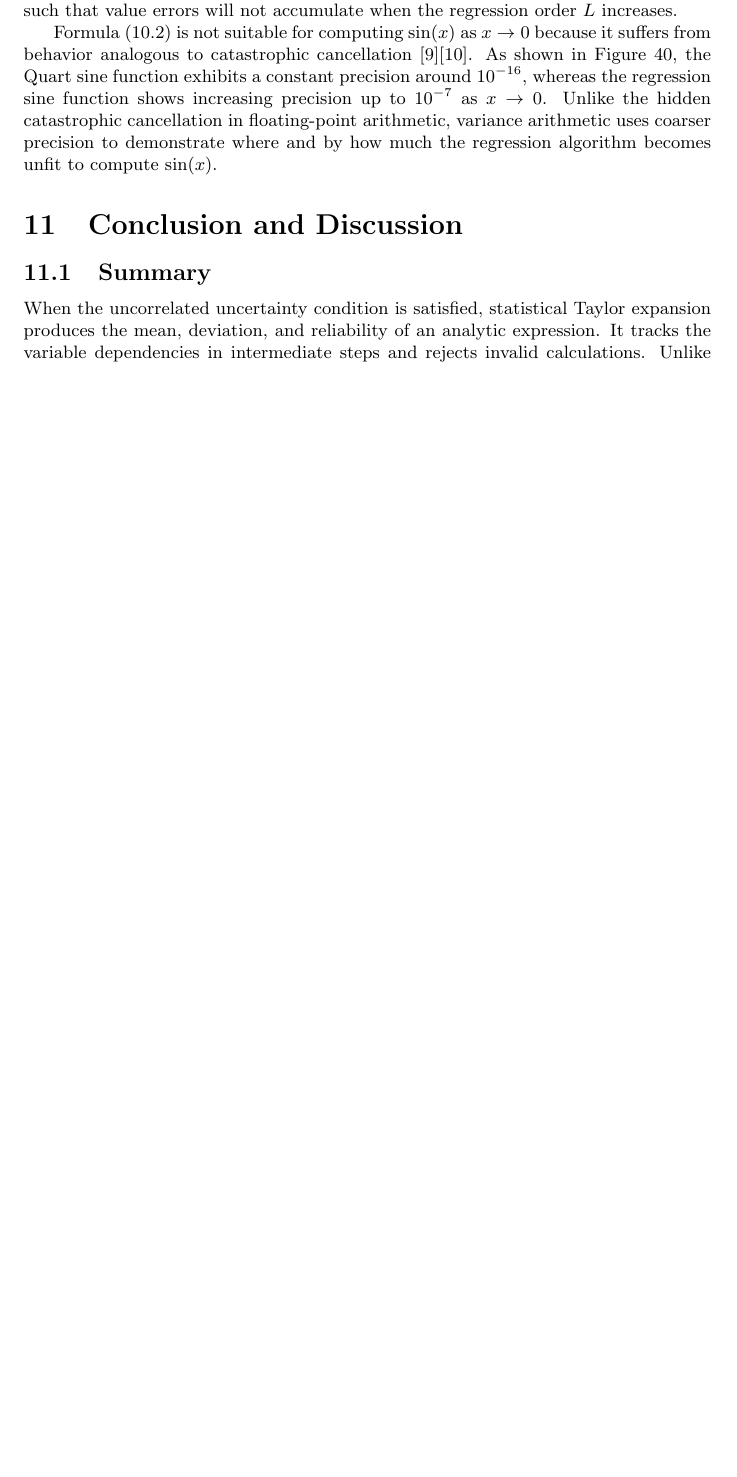
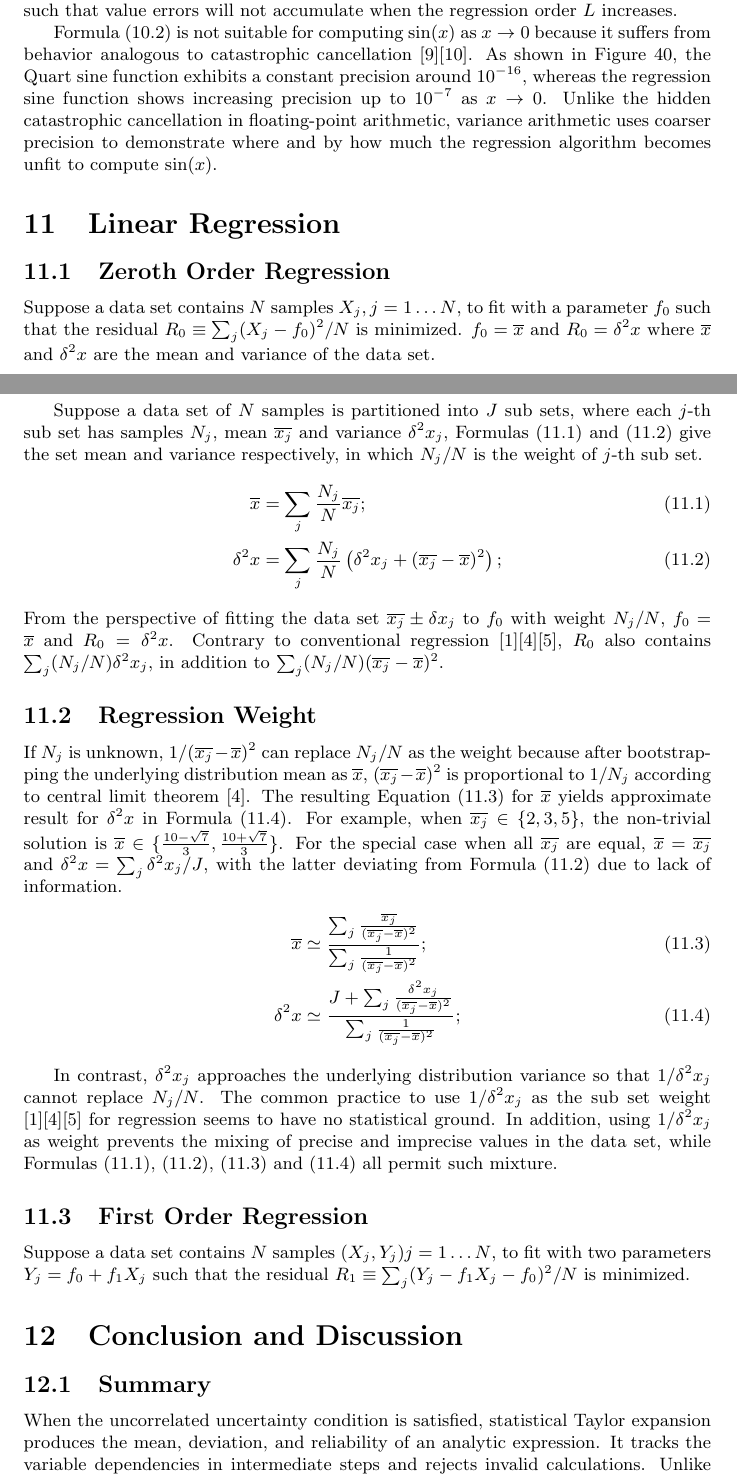
Before and after one commit to Chengpu0707/VarianceArithmetic, a LaTeX paper (Latex/VarianceArithmetic_Short.tex): part of page 39 of 44 before the commit and two parts of pages 39 and 41 of 45 after it, the two joined at a grey line, cut so that both start at the same text, the shorter picture padded with empty space. Compiled offline with pdfLaTeX.

Commit message:
Finish Zeroth Regression

```diff
--- a/Latex/VarianceArithmetic_Short.tex
+++ b/Latex/VarianceArithmetic_Short.tex
@@ -1849,6 +1849,52 @@ Unlike the hidden catastrophic cancellation in floating-point arithmetic, varian
 
 
 
+
+\section{Linear Regression}
+\label{sec: linear regression}
+
+\subsection{Zeroth Order Regression}
+
+Suppose a data set contains $N$ samples $X_j, j = 1 \dots N$, to fit with a parameter $f_0$ such that the residual $R_0 \equiv \sum_{j} (X_j - f_0)^2 /N$ is minimized.
+$f_0 = \overline{x}$ and $R_0 = \delta^2 x$ where $\overline{x}$ and $\delta^2 x$ are the mean and variance of the data set.
+
+Suppose a data set of $N$ samples is partitioned into $J$ sub sets, where each $j$-th sub set has samples $N_j$, mean $\overline{x_j}$ and variance $\delta^2 x_j$, Formulas \eqref{eqn: set mean} and \eqref{eqn: set variance} give the set mean and variance respectively, in which $N_j/N$ is the weight of $j$-th sub set.
+\begin{align}
+\label{eqn: set mean}
+\overline{x} &= \sum_{j} \frac{N_j}{N} \overline{x_j}; \\
+\label{eqn: set variance}
+\delta^2 x &= \sum_{j} \frac{N_j}{N} \left( \delta^2 x_j +  (\overline{x_j} - \overline{x})^2 \right);
+\end{align}
+From the perspective of fitting the data set $\overline{x_j} \pm \delta x_j$ to $f_0$ with weight $N_j/N$,  $f_0 = \overline{x}$ and $R_0 = \delta^2 x$.
+Contrary to conventional regression \cite{Statistical_Methods}\cite{Probability_Statistics}\cite{Numerical_Recipes}, $R_0$ also contains $\sum_j (N_j/N) \delta^2 x_j$, in addition to $\sum_j (N_j/N)(\overline{x_j}-\overline{x})^2$.
+
+
+\subsection{Regression Weight}
+
+If $N_j$ is unknown, $1/(\overline{x_j} - \overline{x})^2$ can replace $N_j/N$ as the weight because after bootstrapping the underlying distribution mean as $\overline{x}$, $(\overline{x_j} - \overline{x})^2$ is proportional to $1/N_j$ according to central limit theorem \cite{Probability_Statistics}.
+The resulting Equation \eqref{eqn: set mean approx} for $\overline{x}$ yields approximate result for $\delta^2 x$ in Formula \eqref{eqn: set variance approx}.
+For example, when $\overline{x_j} \in \{2, 3, 5\}$, the non-trivial solution is $\overline{x} \in \{\frac{10 - \sqrt{7}}{3}, \frac{10 + \sqrt{7}}{3}\}$.
+For the special case when all $\overline{x_j}$ are equal, $\overline{x} = \overline{x_j}$ and $\delta^2 x = \sum_{j} \delta^2 x_j /J$, with the latter deviating from Formula \eqref{eqn: set variance} due to lack of information.
+\begin{align}
+\label{eqn: set mean approx}
+\overline{x} &\simeq \frac{\sum_{j} \frac{\overline{x_j}}{(\overline{x_j} - \overline{x})^2}}
+		{\sum_{j} \frac{1}{(\overline{x_j} - \overline{x})^2}}; \\
+\label{eqn: set variance approx}
+\delta^2 x &\simeq \frac{J + \sum_{j} \frac{\delta^2 x_j}{(\overline{x_j} - \overline{x})^2}}
+		{\sum_{j} \frac{1}{(\overline{x_j} - \overline{x})^2}};
+\end{align}
+
+In contrast, $\delta^2 x_j$ approaches the underlying distribution variance so that $1/\delta^2 x_j$ cannot replace $N_j/N$.
+The common practice to use $1/\delta^2 x_j$ as the sub set weight \cite{Statistical_Methods}\cite{Probability_Statistics}\cite{Numerical_Recipes} for regression seems to have no statistical ground.
+In addition, using $1/\delta^2 x_j$ as weight prevents the mixing of precise and imprecise values in the data set, while Formulas \eqref{eqn: set mean}, \eqref{eqn: set variance}, \eqref{eqn: set mean approx} and \eqref{eqn: set variance approx} all permit such mixture.
+
+
+\subsection{First Order Regression}
+
+Suppose a data set contains $N$ samples $(X_j, Y_j) j = 1 \dots N$, to fit with two parameters $Y_j = f_0 + f_1 X_j$ such that the residual $R_1 \equiv \sum_{j} (Y_j - f_1 X_j - f_0)^2 /N$ is minimized.
+
+
+
 \section{Conclusion and Discussion}
 \label{sec: conclusion and discussion}
 
```
